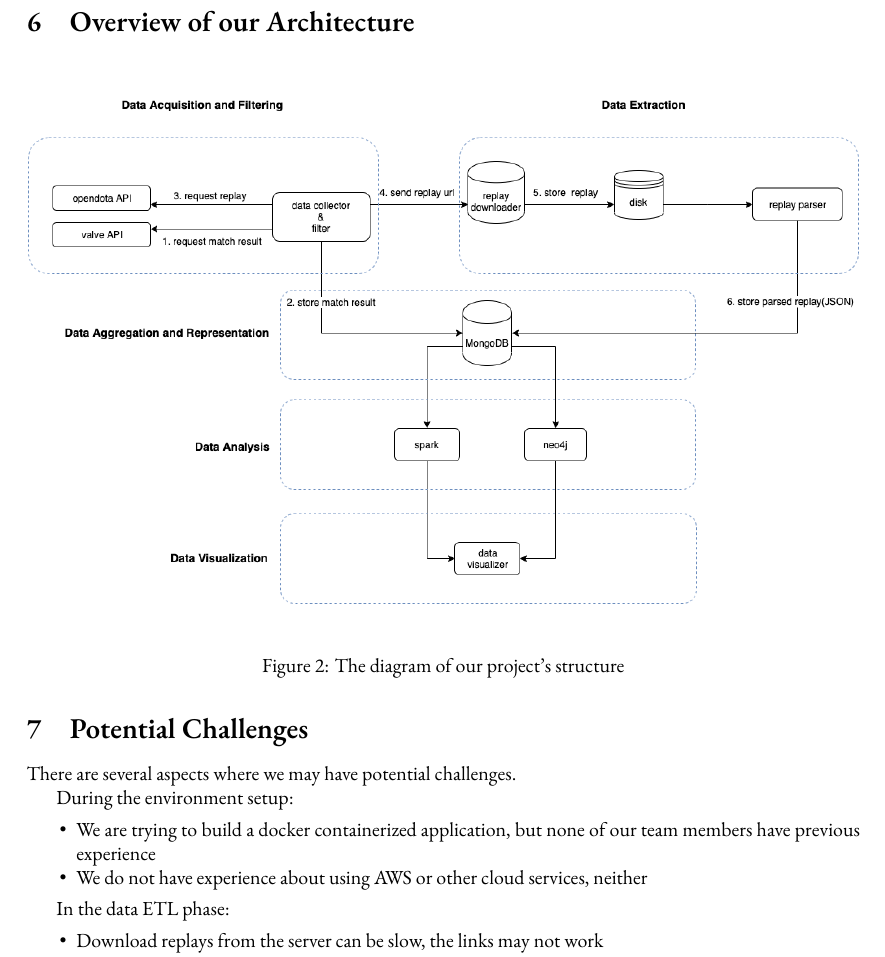
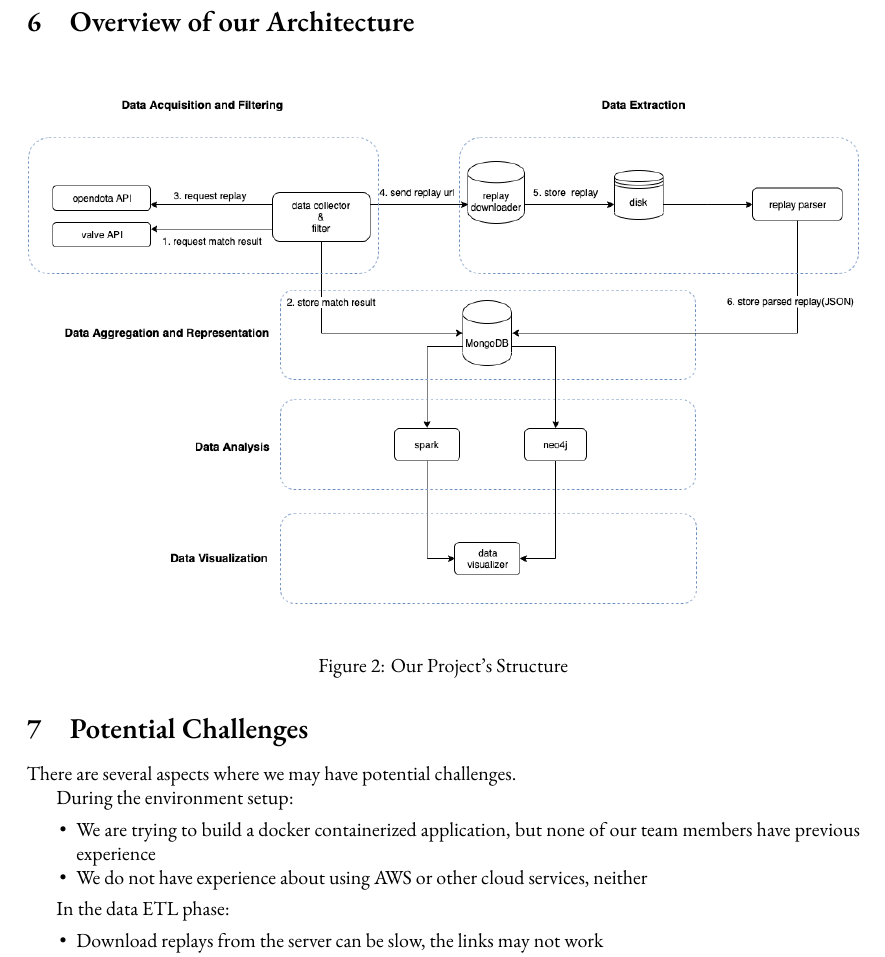
Before and after one commit to Vopaaz/big-data-psg-lgd, a LaTeX document (reports/proof-of-concept/proposal.tex): part of page 8 of 9, cut so that both start at the same text. Compiled offline with XeLaTeX.

Commit message:
Simplify caption

```diff
--- a/reports/proof-of-concept/proposal.tex
+++ b/reports/proof-of-concept/proposal.tex
@@ -376,7 +376,7 @@ After we package datasets and analytics packages into Docker, we will deploy Doc
 \begin{figure}[H]
 	\centering
 	\includegraphics[width=\linewidth]{pic/arc.png}
-	\caption{The diagram of our project's structure}
+	\caption{Our Project's Structure}
 \end{figure}
 
 \section{Potential Challenges}
```
